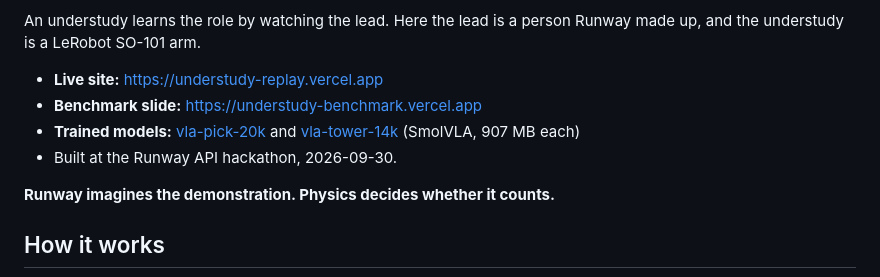
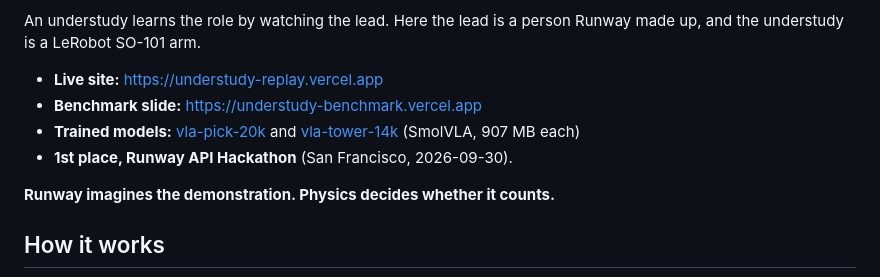
Before and after one commit to PranavAchar01/understudy-replay, a Markdown page: README.md, the part around the change. Rendered like a GitHub page.

Commit message:
README: 1st place at the Runway API Hackathon

```diff
--- a/README.md
+++ b/README.md
@@ -9,7 +9,7 @@ a LeRobot SO-101 arm.
 - **Live site:** https://understudy-replay.vercel.app
 - **Benchmark slide:** https://understudy-benchmark.vercel.app
 - **Trained models:** [vla-pick-20k](https://github.com/PranavAchar01/understudy-replay/releases/tag/vla-pick-20k) and [vla-tower-14k](https://github.com/PranavAchar01/understudy-replay/releases/tag/vla-tower-14k) (SmolVLA, 907 MB each)
-- Built at the Runway API hackathon, 2026-09-30.
+- **1st place, Runway API Hackathon** (San Francisco, 2026-09-30).
 
 **Runway imagines the demonstration. Physics decides whether it counts.**
 
```
